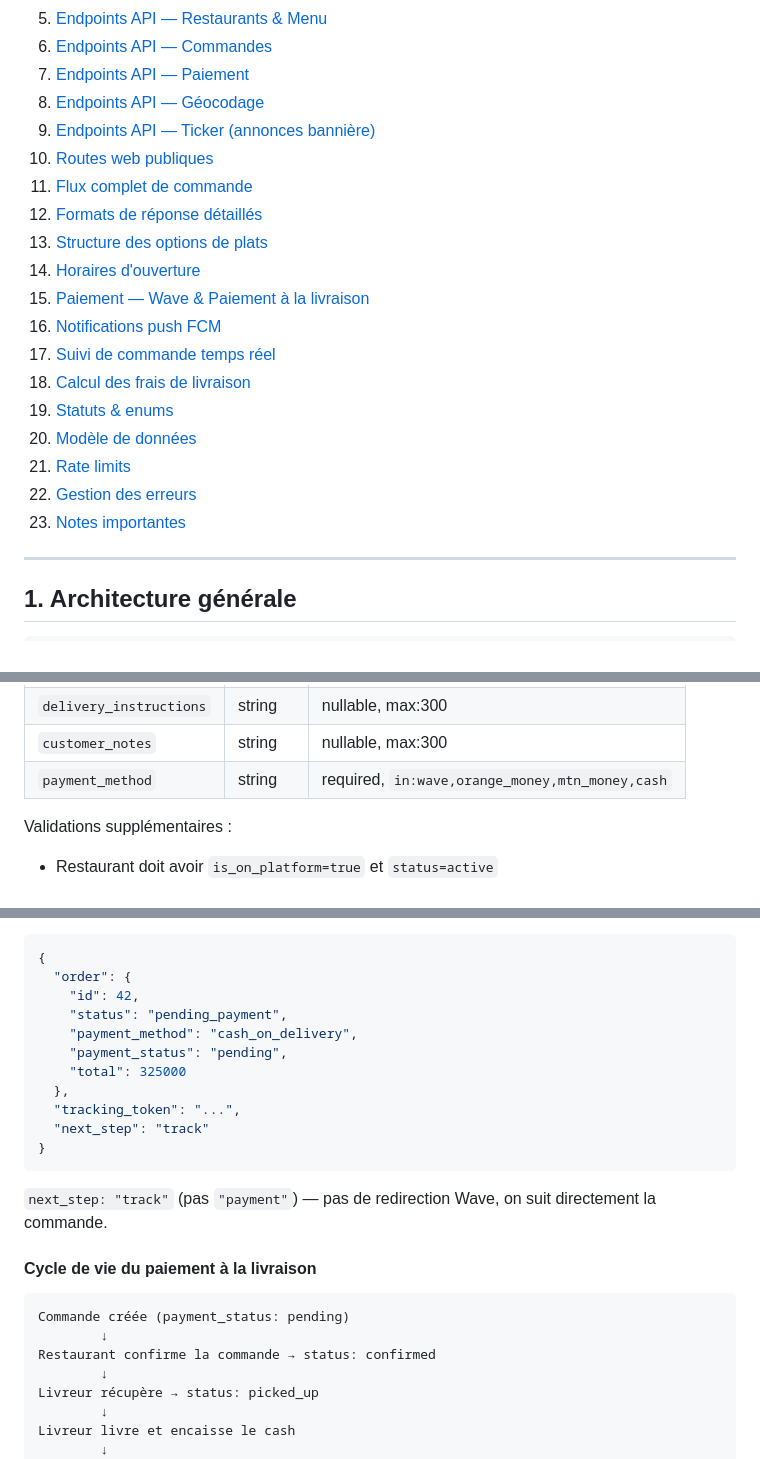
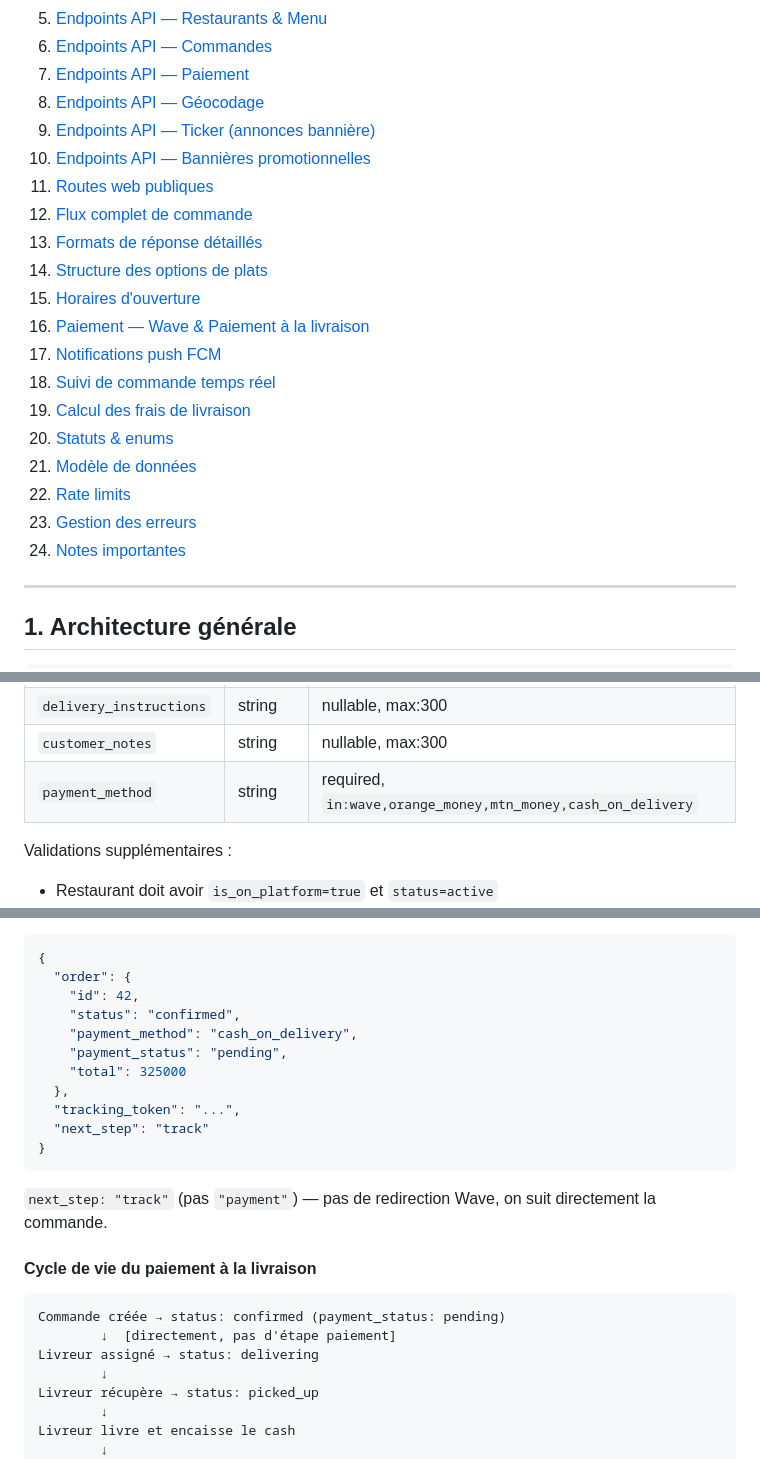
Before and after one commit to peleai225/menupro, a Markdown page: MENUPRO_CLIENT_APP.md, 3 parts joined by grey strips. Drawn GitHub-style.

````diff
--- a/MENUPRO_CLIENT_APP.md
+++ b/MENUPRO_CLIENT_APP.md
@@ -16,20 +16,21 @@
 7. [Endpoints API — Paiement](#7-endpoints-api--paiement)
 8. [Endpoints API — Géocodage](#8-endpoints-api--géocodage)
 9. [Endpoints API — Ticker (annonces bannière)](#9-endpoints-api--ticker-annonces-bannière)
-10. [Routes web publiques](#10-routes-web-publiques)
-11. [Flux complet de commande](#11-flux-complet-de-commande)
-12. [Formats de réponse détaillés](#12-formats-de-réponse-détaillés)
-13. [Structure des options de plats](#13-structure-des-options-de-plats)
-14. [Horaires d'ouverture](#14-horaires-douverture)
-15. [Paiement — Wave & Paiement à la livraison](#15-paiement--wave--paiement-à-la-livraison)
-16. [Notifications push FCM](#16-notifications-push-fcm)
-17. [Suivi de commande temps réel](#17-suivi-de-commande-temps-réel)
-18. [Calcul des frais de livraison](#18-calcul-des-frais-de-livraison)
-19. [Statuts & enums](#19-statuts--enums)
-20. [Modèle de données](#20-modèle-de-données)
-21. [Rate limits](#21-rate-limits)
-22. [Gestion des erreurs](#22-gestion-des-erreurs)
-23. [Notes importantes](#23-notes-importantes)
+10. [Endpoints API — Bannières promotionnelles](#10-endpoints-api--bannières-promotionnelles)
+11. [Routes web publiques](#11-routes-web-publiques)
+12. [Flux complet de commande](#12-flux-complet-de-commande)
+13. [Formats de réponse détaillés](#13-formats-de-réponse-détaillés)
+14. [Structure des options de plats](#14-structure-des-options-de-plats)
+15. [Horaires d'ouverture](#15-horaires-douverture)
+16. [Paiement — Wave & Paiement à la livraison](#16-paiement--wave--paiement-à-la-livraison)
+17. [Notifications push FCM](#17-notifications-push-fcm)
+18. [Suivi de commande temps réel](#18-suivi-de-commande-temps-réel)
+19. [Calcul des frais de livraison](#19-calcul-des-frais-de-livraison)
+20. [Statuts & enums](#20-statuts--enums)
+21. [Modèle de données](#21-modèle-de-données)
+22. [Rate limits](#22-rate-limits)
+23. [Gestion des erreurs](#23-gestion-des-erreurs)
+24. [Notes importantes](#24-notes-importantes)
 
 ---
 
@@ -479,7 +480,7 @@ Rate limit : 20/heure par client
 | `delivery_city` | string | required, max:100 |
 | `delivery_instructions` | string | nullable, max:300 |
 | `customer_notes` | string | nullable, max:300 |
-| `payment_method` | string | required, `in:wave,orange_money,mtn_money,cash` |
+| `payment_method` | string | required, `in:wave,orange_money,mtn_money,cash_on_delivery` |
 
 Validations supplémentaires :
 - Restaurant doit avoir `is_on_platform=true` et `status=active`
@@ -1101,7 +1173,7 @@ POST /api/v1/client/orders
 {
   "order": {
     "id": 42,
-    "status": "pending_payment",
+    "status": "confirmed",
     "payment_method": "cash_on_delivery",
     "payment_status": "pending",
     "total": 325000
@@ -1116,9 +1188,9 @@ POST /api/v1/client/orders
 #### Cycle de vie du paiement à la livraison
 
 ```
-Commande créée (payment_status: pending)
-        ↓
-Restaurant confirme la commande → status: confirmed
+Commande créée → status: confirmed (payment_status: pending)
+        ↓  [directement, pas d'étape paiement]
+Livreur assigné → status: delivering
         ↓
 Livreur récupère → status: picked_up
         ↓
````
Also changed, not shown: other parts of MENUPRO_CLIENT_APP.md (+86 -14 lines).
